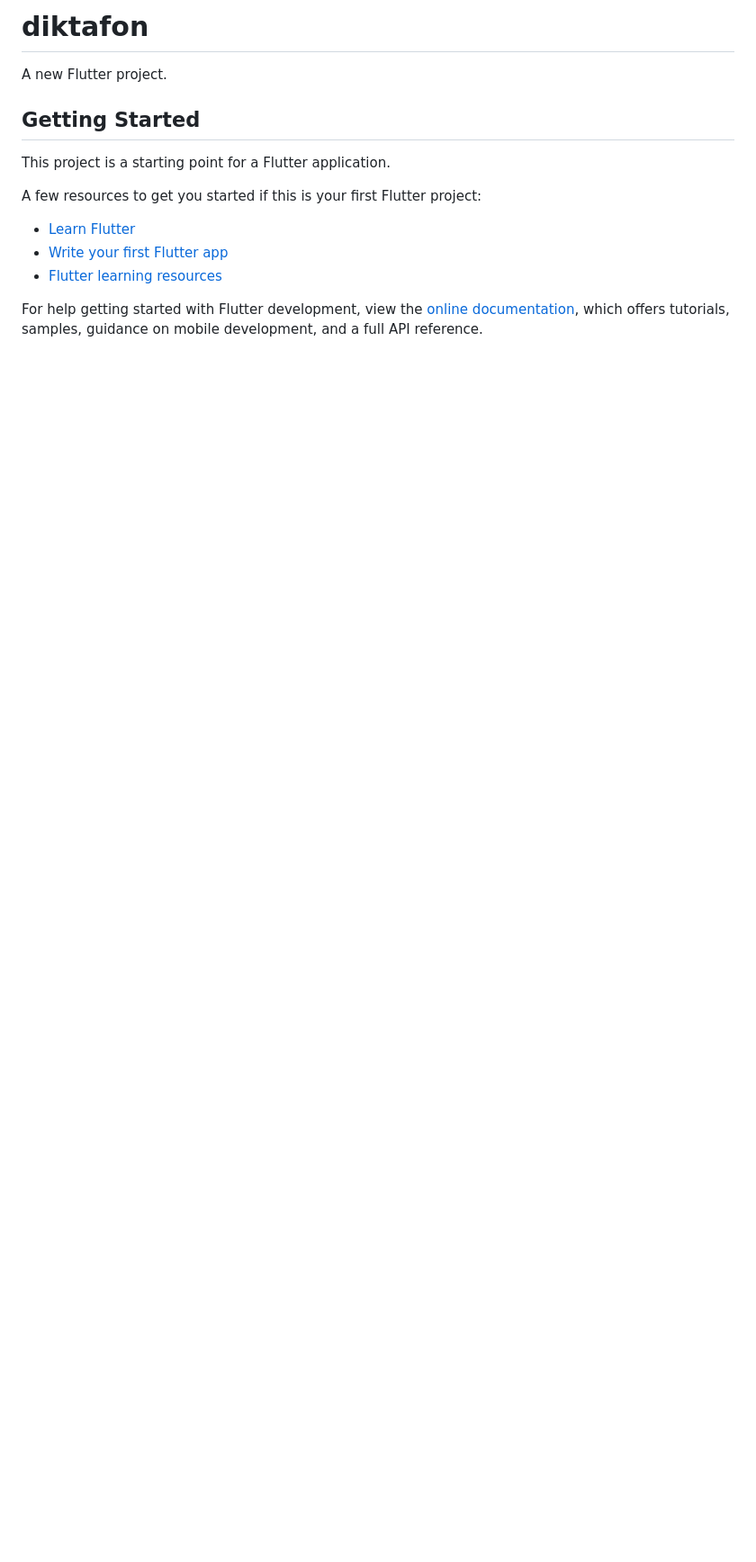
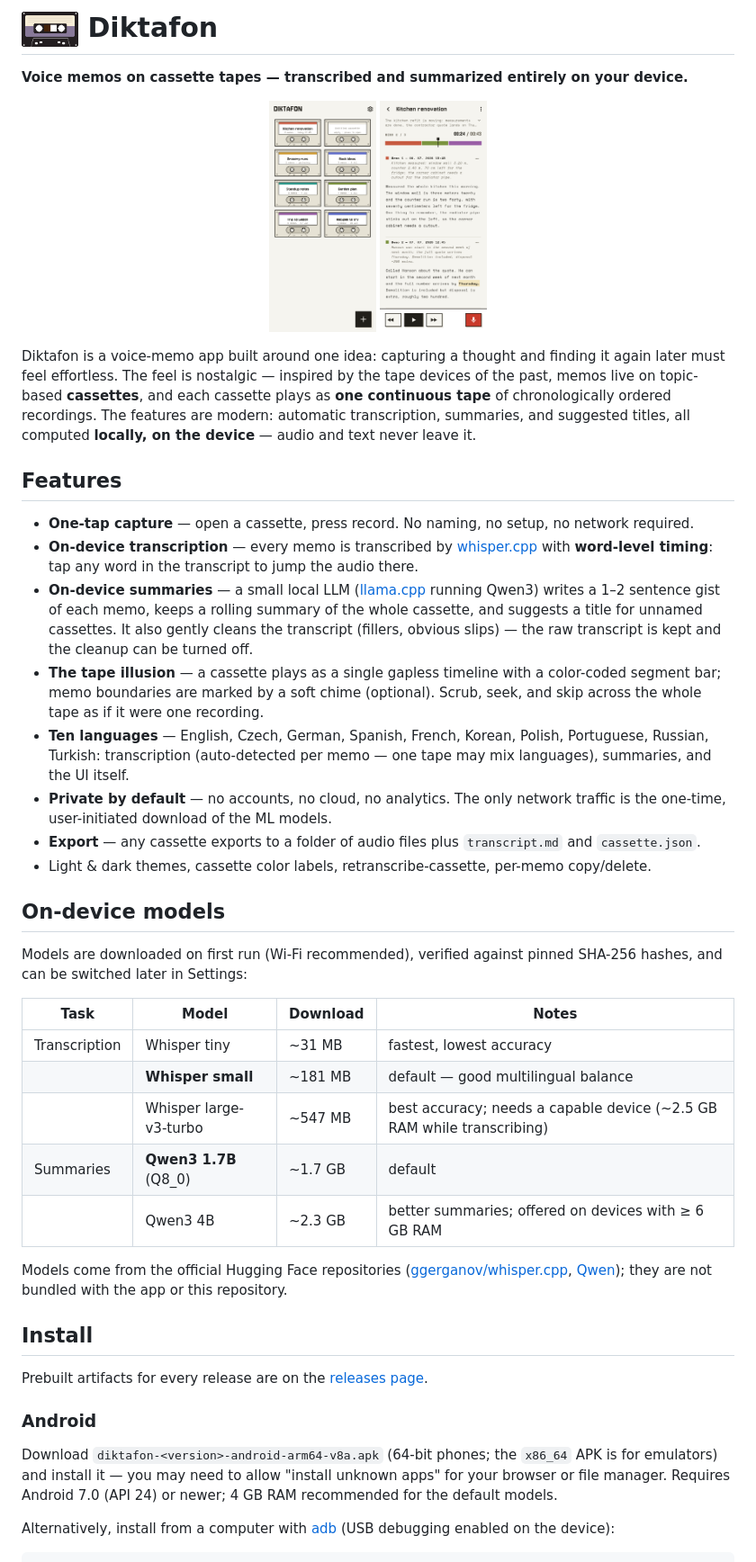
Before and after one commit to jaromiru/diktafon, a Markdown page: README.md, the part around the change printed below. Shown: that part at 90% size. Rendered like a GitHub page; pictures changed too: media/01-home.png (added), media/02-cassette.png (added), media/icon.png (added); blank space fills up the shorter version.

```diff
--- a/README.md
+++ b/README.md
@@ -1,17 +1,78 @@
-# diktafon
+# <img src="media/icon.png" height="40" align="middle" alt=""> Diktafon
 
-A new Flutter project.
+**Voice memos on cassette tapes — transcribed and summarized entirely on your device.**
 
-## Getting Started
+<p align="center">
+  <img src="media/01-home.png" width="15%" alt="Home shelf with cassettes">
+  <img src="media/02-cassette.png" width="15%" alt="Cassette tape with transcript and summary">
+</p>
 
-This project is a starting point for a Flutter application.
+Diktafon is a voice-memo app built around one idea: capturing a thought and
+finding it again later must feel effortless. The feel is nostalgic — inspired
+by the tape devices of the past, memos live on topic-based **cassettes**, and
+each cassette plays as **one continuous tape** of chronologically ordered
+recordings. The features are modern: automatic transcription, summaries, and
+suggested titles, all computed **locally, on the device** — audio and text
+never leave it.
 
-A few resources to get you started if this is your first Flutter project:
+## Features
 
-- [Learn Flutter](https://docs.flutter.dev/get-started/learn-flutter)
-- [Write your first Flutter app](https://docs.flutter.dev/get-started/codelab)
-- [Flutter learning resources](https://docs.flutter.dev/reference/learning-resources)
+- **One-tap capture** — open a cassette, press record. No naming, no setup, no
+  network required.
+- **On-device transcription** — every memo is transcribed by
+  [whisper.cpp](https://github.com/ggml-org/whisper.cpp) with **word-level
+  timing**: tap any word in the transcript to jump the audio there.
+- **On-device summaries** — a small local LLM
+  ([llama.cpp](https://github.com/ggml-org/llama.cpp) running Qwen3) writes a
+  1–2 sentence gist of each memo, keeps a rolling summary of the whole
+  cassette, and suggests a title for unnamed cassettes. It also gently cleans
+  the transcript (fillers, obvious slips) — the raw transcript is kept and the
+  cleanup can be turned off.
+- **The tape illusion** — a cassette plays as a single gapless timeline with a
+  color-coded segment bar; memo boundaries are marked by a soft chime
+  (optional). Scrub, seek, and skip across the whole tape as if it were one
+  recording.
+- **Ten languages** — English, Czech, German, Spanish, French, Korean, Polish,
+  Portuguese, Russian, Turkish: transcription (auto-detected per memo — one
+  tape may mix languages), summaries, and the UI itself.
+- **Private by default** — no accounts, no cloud, no analytics. The only
+  network traffic is the one-time, user-initiated download of the ML models.
+- **Export** — any cassette exports to a folder of audio files plus
+  `transcript.md` and `cassette.json`.
+- Light & dark themes, cassette color labels, retranscribe-cassette,
+  per-memo copy/delete.
 
-For help getting started with Flutter development, view the
-[online documentation](https://docs.flutter.dev/), which offers tutorials,
-samples, guidance on mobile development, and a full API reference.
+## On-device models
+
+Models are downloaded on first run (Wi-Fi recommended), verified against
+pinned SHA-256 hashes, and can be switched later in Settings:
+
+| Task | Model | Download | Notes |
+|---|---|---|---|
+| Transcription | Whisper tiny | ~31 MB | fastest, lowest accuracy |
+| | **Whisper small** | ~181 MB | default — good multilingual balance |
+| | Whisper large-v3-turbo | ~547 MB | best accuracy; needs a capable device (~2.5 GB RAM while transcribing) |
+| Summaries | **Qwen3 1.7B** (Q8_0) | ~1.7 GB | default |
+| | Qwen3 4B | ~2.3 GB | better summaries; offered on devices with ≥ 6 GB RAM |
+
+Models come from the official Hugging Face repositories
+([ggerganov/whisper.cpp](https://huggingface.co/ggerganov/whisper.cpp),
+[Qwen](https://huggingface.co/Qwen)); they are not bundled with the app or
+this repository.
+
+## Install
+
+Prebuilt artifacts for every release are on the
+[releases page](https://github.com/jaromiru/diktafon/releases).
+
+### Android
+
+Download `diktafon-<version>-android-arm64-v8a.apk` (64-bit phones; the
+`x86_64` APK is for emulators) and install it — you may need to allow
+"install unknown apps" for your browser or file manager. Requires Android 7.0
+(API 24) or newer; 4 GB RAM recommended for the default models.
+
+Alternatively, install from a computer with
+[adb](https://developer.android.com/tools/adb) (USB debugging enabled on the
+device):
+
```
Also changed, not shown: other parts of README.md (+77 -0 lines), 2 other files.
